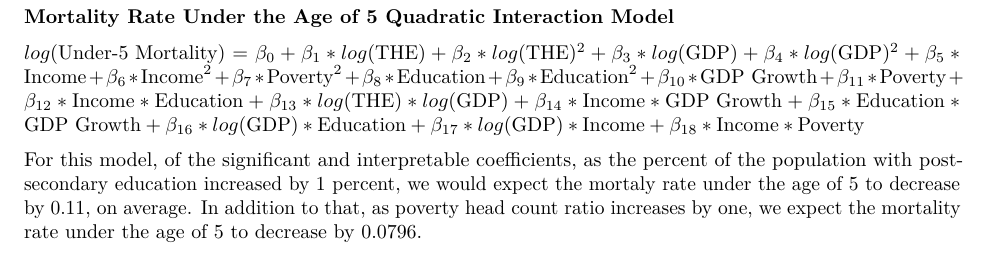
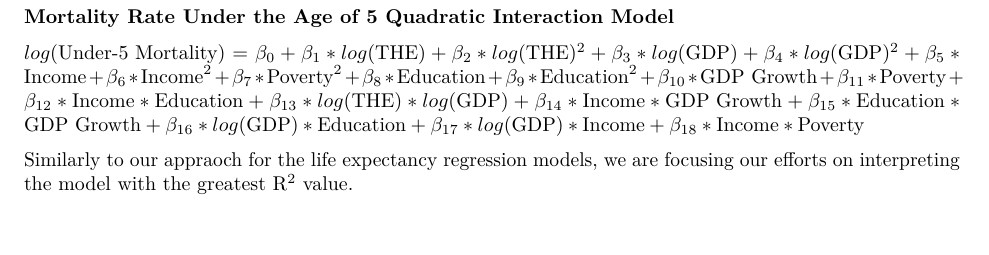
Before and after one commit to STA198F2021/the-gre8est-team, an R Markdown document (final report/finalreport_template.Rmd): part of page 7 of 8, cut so that both start at the same text, the shorter picture padded with empty space. Rendered offline with R 4.5, knitr and Pandoc, then LaTeX, with nearby package versions; some code elsewhere in the file could not run offline; common packages that the code uses without loading them are loaded.

Commit message:
Started mortality rate interpretation

````diff
--- a/final report/finalreport_template.Rmd
+++ b/final report/finalreport_template.Rmd
@@ -653,13 +653,11 @@ mort_resid2 <- ggplot(mortality_fit_aug, mapping = aes(x = .fitted, y = .std.res
   theme(title = element_text(size = 8))
 ```
 
-
-
 **Mortality Rate Under the Age of 5 Quadratic Interaction Model**
 
 $log(\text{Under-5 Mortality}) = \beta_0 + \beta_1*log(\text{THE}) + \beta_2*log(\text{THE})^2 + \beta_3*log(\text{GDP}) + \beta_4*log(\text{GDP})^2 + \beta_5*\text{Income} + \beta_6*\text{Income}^2 + \beta_7*\text{Poverty}^2 + \beta_8*\text{Education} + \beta_9*\text{Education}^2 + \beta_{10}*\text{GDP Growth} + \beta_{11}*\text{Poverty} + \beta_{12}*\text{Income}*\text{Education} + \beta_{13}*log(\text{THE})*log(\text{GDP}) + \beta_{14}*\text{Income}*\text{GDP Growth} + \beta_{15}*\text{Education}*\text{GDP Growth} + \beta_{16}*log(\text{GDP})*\text{Education} + \beta_{17}*log(\text{GDP})*\text{Income} + \beta_{18}*\text{Income}*\text{Poverty}$
 
-For this model, of the significant and interpretable coefficients, as the percent of the population with post-secondary education increased by 1 percent, we would expect the mortaly rate under the age of 5 to decrease by 0.11, on average. In addition to that, as poverty head count ratio increases by one, we expect the mortality rate under the age of 5 to decrease by 0.0796.
+Similarly to our appraoch for the life expectancy regression models, we are focusing our efforts on interpreting the model with the greatest R$^2$ value.
 
 ```{r mixed_mortality_model_table, include = FALSE}
 mixed_data_mortality <- full_data %>%
````
